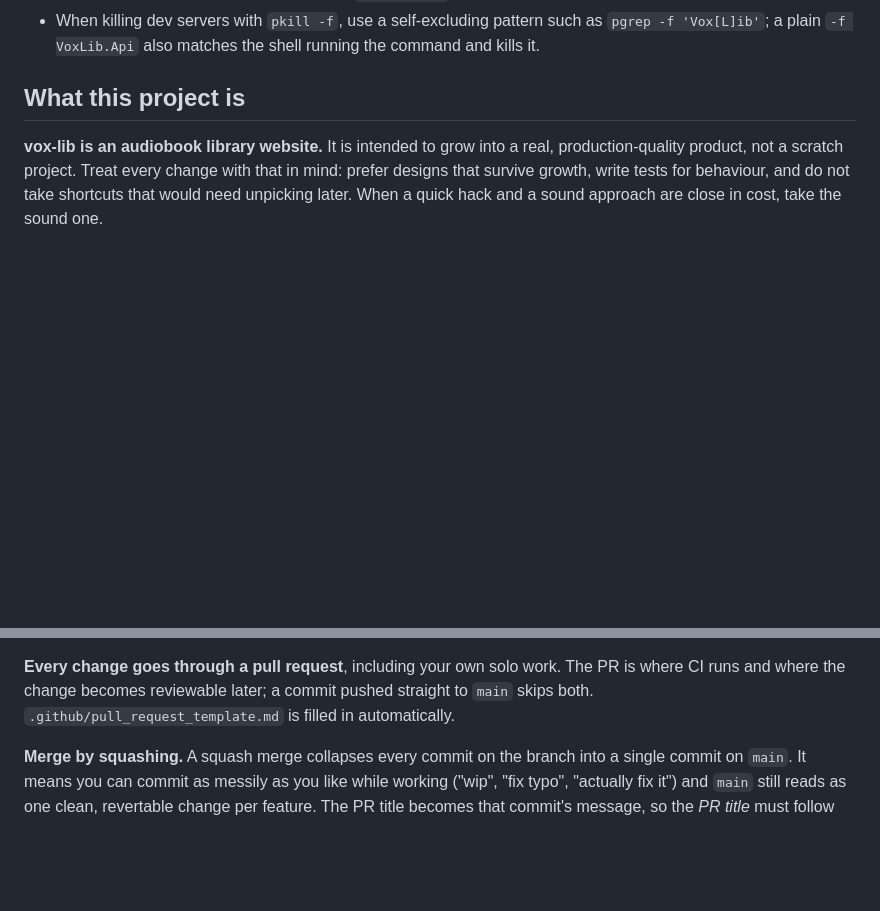
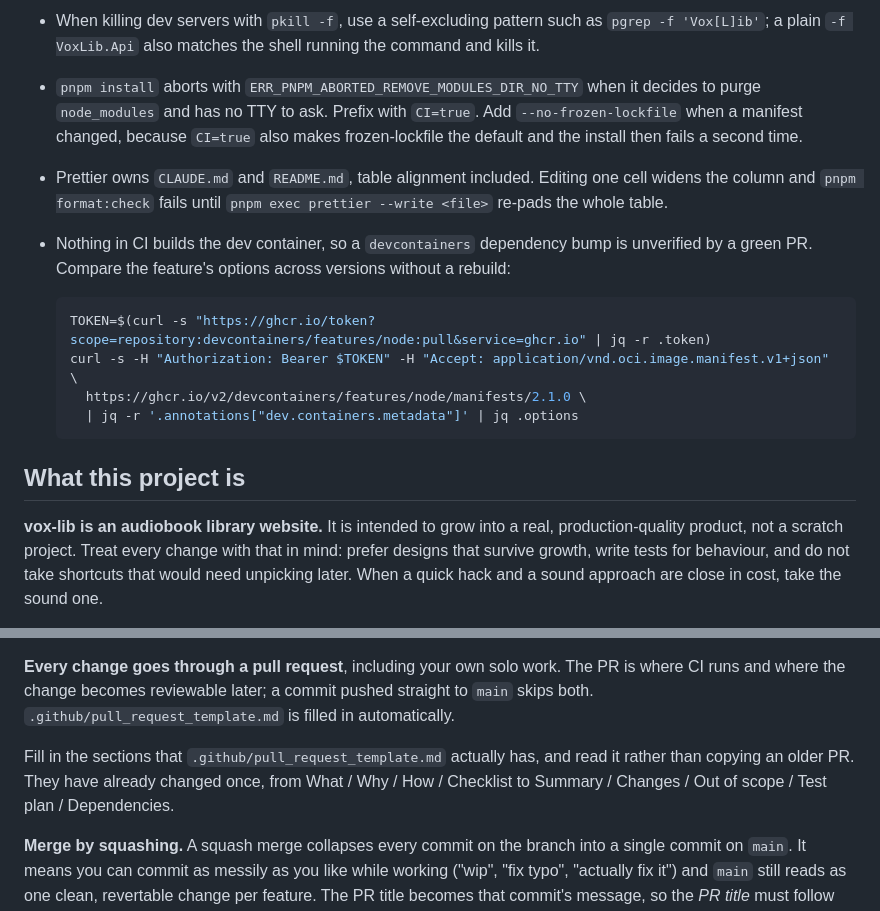
Before and after one commit to unxwn/vox-lib, a Markdown page: CLAUDE.md, 2 parts joined by grey strips. Rendered like a GitHub page; blank space fills up the shorter version.

Commit message:
docs: record dev container and PR template gotchas in CLAUDE.md (#25)
Four things cost time or caused a mistake during the repository rebuild and
dependency catch-up, none of which were written down.

pnpm install refuses to run in this container without CI=true, and then refuses
again without --no-frozen-lockfile once a manifest has changed. Neither is
guessable from the error text.

Prettier re-pads markdown tables, so editing one cell in the CI table breaks
format:check in a way that looks unrelated to the edit.

A devcontainers bump is the one dependency class CI cannot verify, since nothing
in CI builds the container. The ghcr manifest carries the feature's option
schema, which is enough to check compatibility without a rebuild.

The PR template section names changed in #19, and four PRs were written against
the old ones because CLAUDE.md only said the template is filled in automatically.

````diff
--- a/CLAUDE.md
+++ b/CLAUDE.md
@@ -50,6 +50,23 @@ pnpm lint     # oxlint
 - When killing dev servers with `pkill -f`, use a self-excluding pattern such as
   `pgrep -f 'Vox[L]ib'`; a plain `-f VoxLib.Api` also matches the shell running
   the command and kills it.
+- `pnpm install` aborts with `ERR_PNPM_ABORTED_REMOVE_MODULES_DIR_NO_TTY` when it
+  decides to purge `node_modules` and has no TTY to ask. Prefix with `CI=true`.
+  Add `--no-frozen-lockfile` when a manifest changed, because `CI=true` also makes
+  frozen-lockfile the default and the install then fails a second time.
+- Prettier owns `CLAUDE.md` and `README.md`, table alignment included. Editing one
+  cell widens the column and `pnpm format:check` fails until
+  `pnpm exec prettier --write <file>` re-pads the whole table.
+- Nothing in CI builds the dev container, so a `devcontainers` dependency bump is
+  unverified by a green PR. Compare the feature's options across versions without
+  a rebuild:
+
+  ```bash
+  TOKEN=$(curl -s "https://ghcr.io/token?scope=repository:devcontainers/features/node:pull&service=ghcr.io" | jq -r .token)
+  curl -s -H "Authorization: Bearer $TOKEN" -H "Accept: application/vnd.oci.image.manifest.v1+json" \
+    https://ghcr.io/v2/devcontainers/features/node/manifests/2.1.0 \
+    | jq -r '.annotations["dev.containers.metadata"]' | jq .options
+  ```
 
 ## What this project is
 
@@ -91,6 +108,11 @@ branch, so history stays linear.
 PR is where CI runs and where the change becomes reviewable later; a commit
 pushed straight to `main` skips both. `.github/pull_request_template.md` is
 filled in automatically.
+
+Fill in the sections that `.github/pull_request_template.md` actually has, and read
+it rather than copying an older PR. They have already changed once, from
+What / Why / How / Checklist to Summary / Changes / Out of scope / Test plan /
+Dependencies.
 
 **Merge by squashing.** A squash merge collapses every commit on the branch into
 a single commit on `main`. It means you can commit as messily as you like while
````
